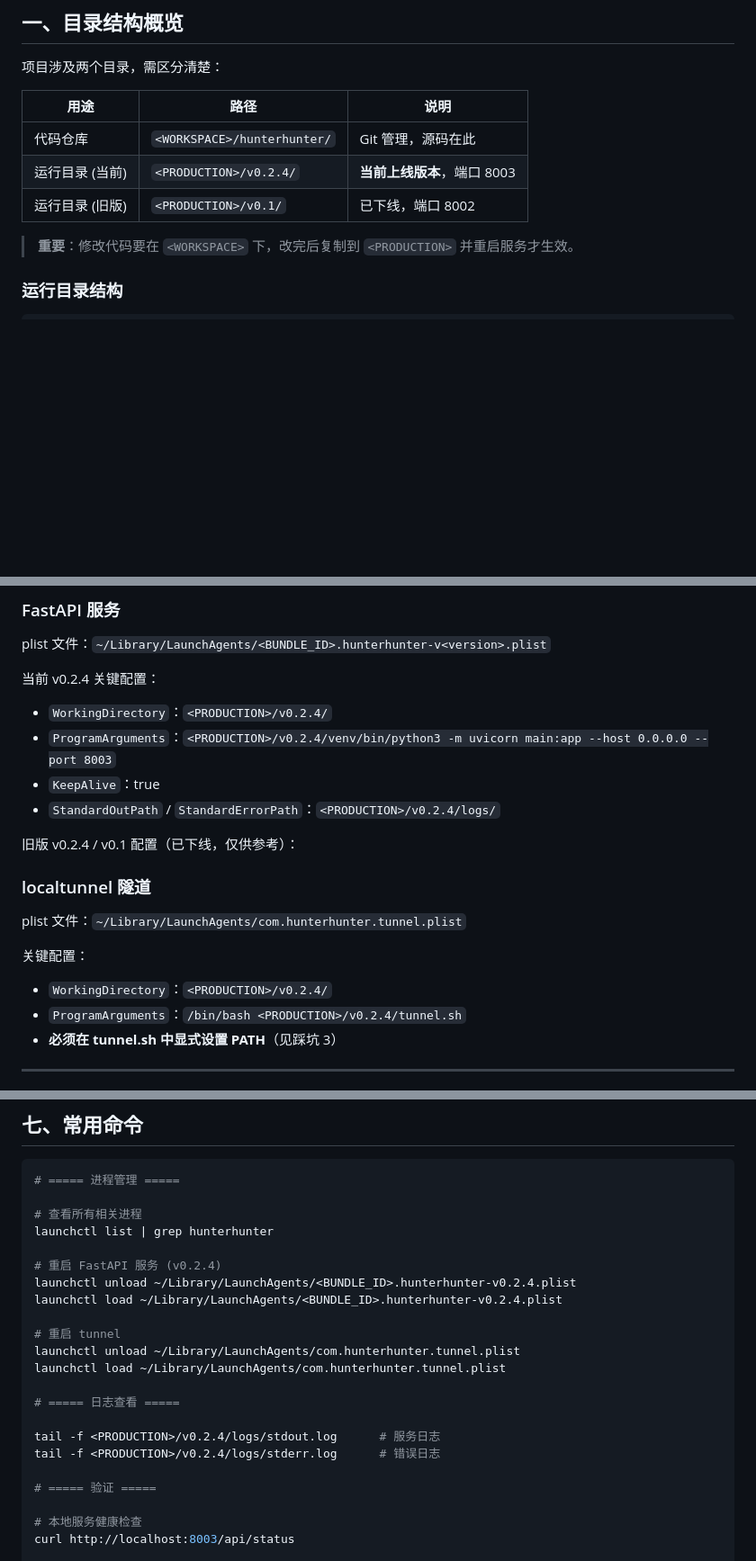
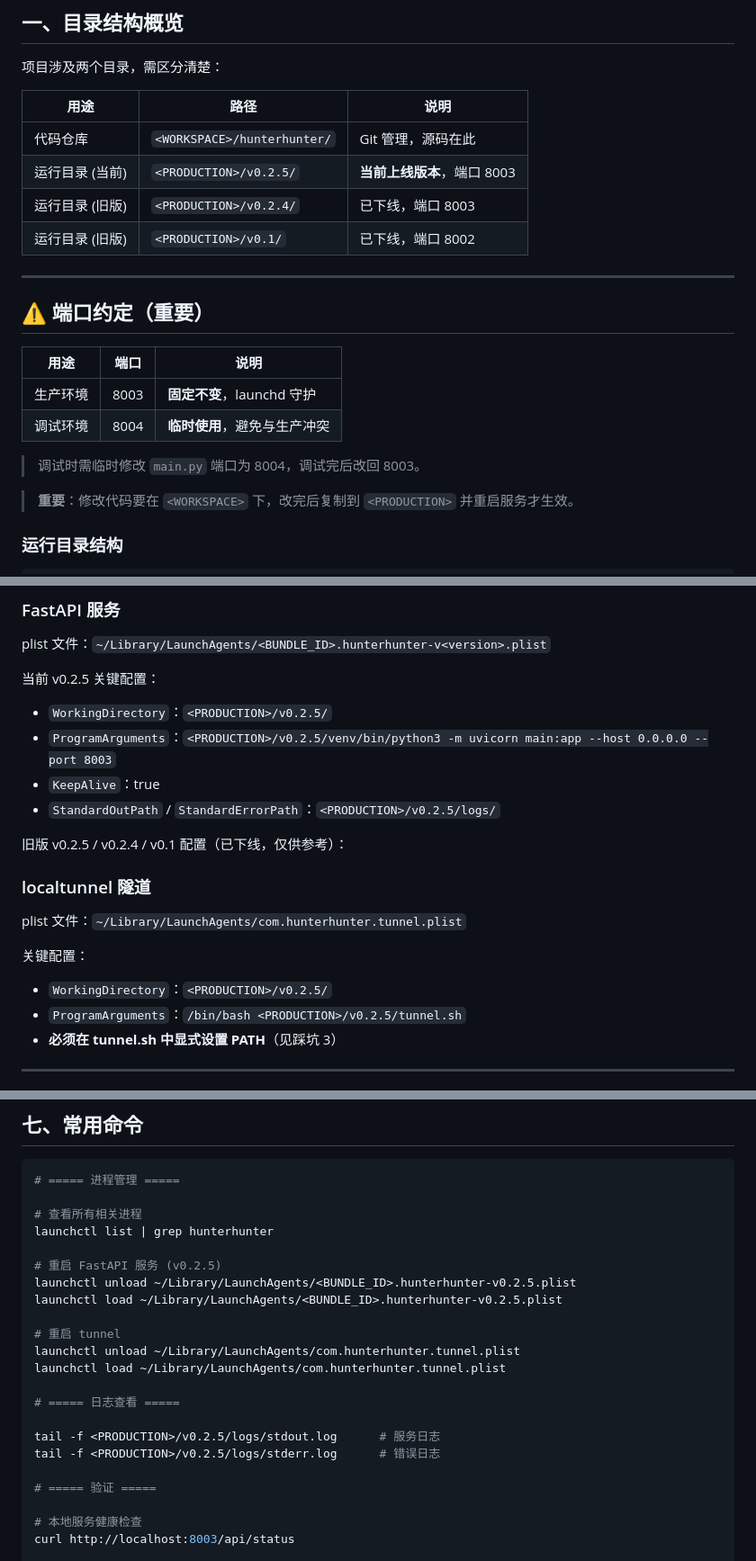
Before and after one commit to phyziix/hunterhunter, a Markdown page: docs/DEPLOYMENT.md, 3 parts joined by grey strips. Shown at 90% size. Rendered like a GitHub page; blank space fills up the shorter version.

```diff
--- a/docs/DEPLOYMENT.md
+++ b/docs/DEPLOYMENT.md
@@ -30,8 +30,20 @@
 | 用途 | 路径 | 说明 |
 |------|------|------|
 | 代码仓库 | `<WORKSPACE>/hunterhunter/` | Git 管理，源码在此 |
-| 运行目录 (当前) | `<PRODUCTION>/v0.2.4/` | **当前上线版本**，端口 8003 |
+| 运行目录 (当前) | `<PRODUCTION>/v0.2.5/` | **当前上线版本**，端口 8003 |
+| 运行目录 (旧版) | `<PRODUCTION>/v0.2.4/` | 已下线，端口 8003 |
 | 运行目录 (旧版) | `<PRODUCTION>/v0.1/` | 已下线，端口 8002 |
+
+---
+
+## ⚠️ 端口约定（重要）
+
+| 用途 | 端口 | 说明 |
+|------|------|------|
+| 生产环境 | 8003 | **固定不变**，launchd 守护 |
+| 调试环境 | 8004 | **临时使用**，避免与生产冲突 |
+
+> 调试时需临时修改 `main.py` 端口为 8004，调试完后改回 8003。
 
 > **重要**：修改代码要在 `<WORKSPACE>` 下，改完后复制到 `<PRODUCTION>` 并重启服务才生效。
 
@@ -139,21 +151,21 @@ for file in sorted(self.inbox_folder.glob("灵感-*.md")):
 
 plist 文件：`~/Library/LaunchAgents/<BUNDLE_ID>.hunterhunter-v<version>.plist`
 
-当前 v0.2.4 关键配置：
-- `WorkingDirectory`：`<PRODUCTION>/v0.2.4/`
-- `ProgramArguments`：`<PRODUCTION>/v0.2.4/venv/bin/python3 -m uvicorn main:app --host 0.0.0.0 --port 8003`
+当前 v0.2.5 关键配置：
+- `WorkingDirectory`：`<PRODUCTION>/v0.2.5/`
+- `ProgramArguments`：`<PRODUCTION>/v0.2.5/venv/bin/python3 -m uvicorn main:app --host 0.0.0.0 --port 8003`
 - `KeepAlive`：true
-- `StandardOutPath` / `StandardErrorPath`：`<PRODUCTION>/v0.2.4/logs/`
+- `StandardOutPath` / `StandardErrorPath`：`<PRODUCTION>/v0.2.5/logs/`
 
-旧版 v0.2.4 / v0.1 配置（已下线，仅供参考）：
+旧版 v0.2.5 / v0.2.4 / v0.1 配置（已下线，仅供参考）：
 
 ### localtunnel 隧道
 
 plist 文件：`~/Library/LaunchAgents/com.hunterhunter.tunnel.plist`
 
 关键配置：
-- `WorkingDirectory`：`<PRODUCTION>/v0.2.4/`
-- `ProgramArguments`：`/bin/bash <PRODUCTION>/v0.2.4/tunnel.sh`
+- `WorkingDirectory`：`<PRODUCTION>/v0.2.5/`
+- `ProgramArguments`：`/bin/bash <PRODUCTION>/v0.2.5/tunnel.sh`
 - **必须在 tunnel.sh 中显式设置 PATH**（见踩坑 3）
 
 ---
@@ -244,9 +256,9 @@ lt --port 8003 --subdomain <YOUR_SUBDOMAIN>
 # 查看所有相关进程
 launchctl list | grep hunterhunter
 
-# 重启 FastAPI 服务 (v0.2.4)
-launchctl unload ~/Library/LaunchAgents/<BUNDLE_ID>.hunterhunter-v0.2.4.plist
-launchctl load ~/Library/LaunchAgents/<BUNDLE_ID>.hunterhunter-v0.2.4.plist
+# 重启 FastAPI 服务 (v0.2.5)
+launchctl unload ~/Library/LaunchAgents/<BUNDLE_ID>.hunterhunter-v0.2.5.plist
+launchctl load ~/Library/LaunchAgents/<BUNDLE_ID>.hunterhunter-v0.2.5.plist
 
 # 重启 tunnel
 launchctl unload ~/Library/LaunchAgents/com.hunterhunter.tunnel.plist
@@ -254,8 +266,8 @@ launchctl load ~/Library/LaunchAgents/com.hunterhunter.tunnel.plist
 
 # ===== 日志查看 =====
 
-tail -f <PRODUCTION>/v0.2.4/logs/stdout.log      # 服务日志
-tail -f <PRODUCTION>/v0.2.4/logs/stderr.log      # 错误日志
+tail -f <PRODUCTION>/v0.2.5/logs/stdout.log      # 服务日志
+tail -f <PRODUCTION>/v0.2.5/logs/stderr.log      # 错误日志
 
 # ===== 验证 =====
 
```
Also changed, not shown: other parts of docs/DEPLOYMENT.md (+1 -1 lines), docs/STATUS.md (+32 -9 lines).
